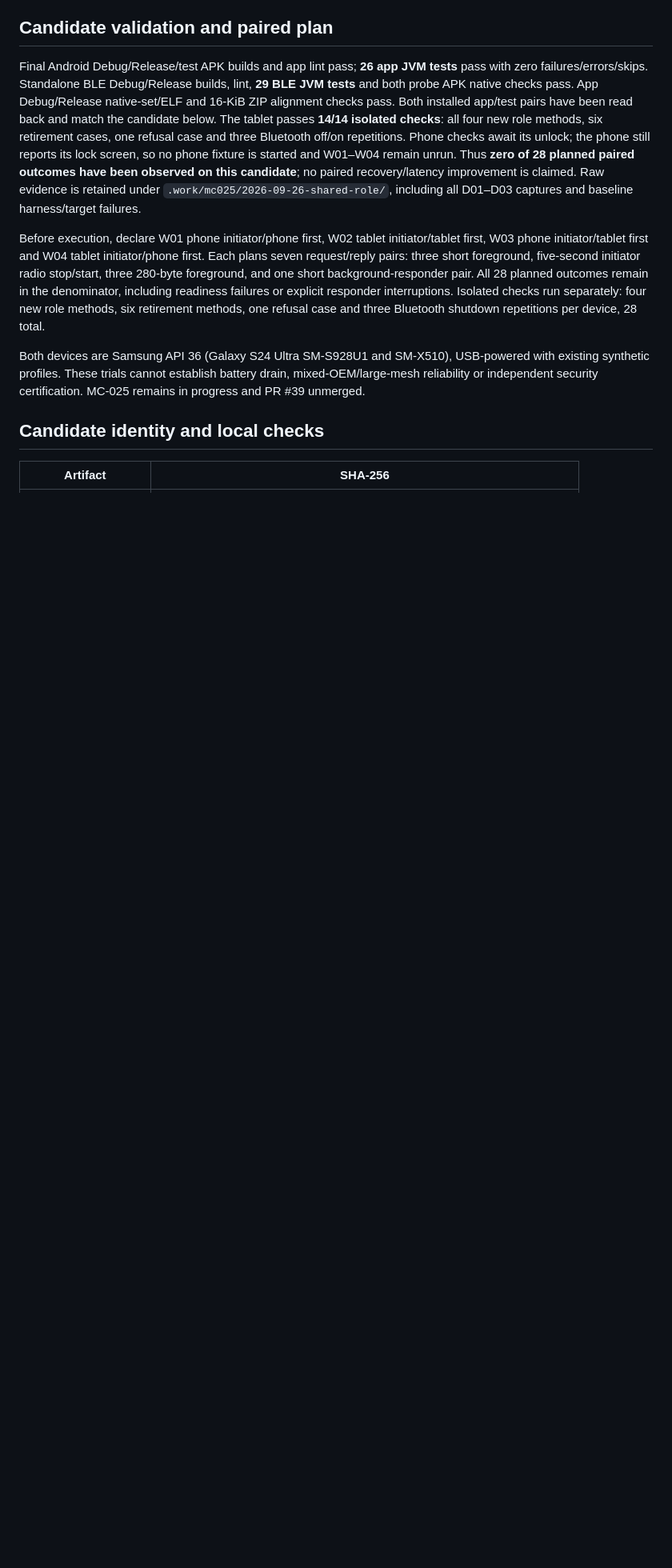
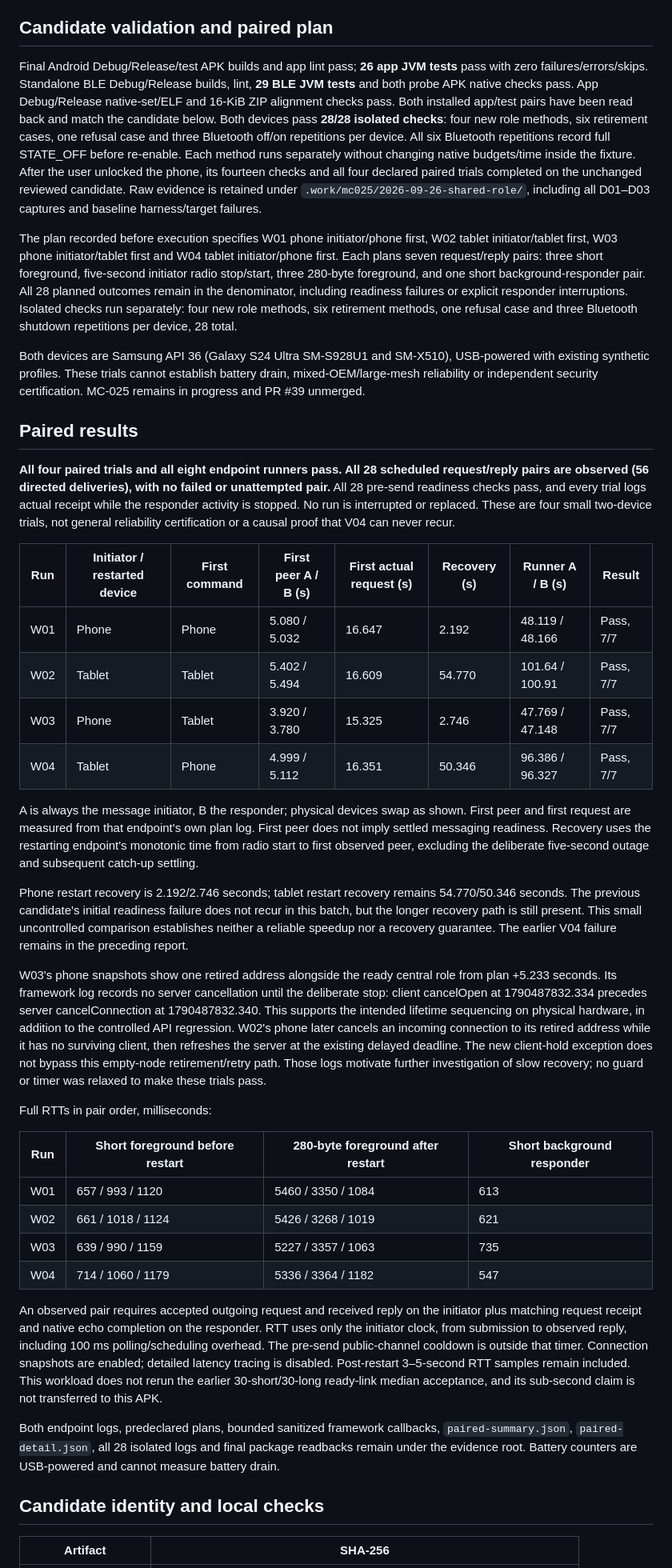
Before and after one commit to wickesjon/meshChat, a Markdown page: docs/testing/MC-025-shared-role-results-2026-09-26.md, the part around one of its changes. Shown at 80% size. Rendered like a GitHub page; blank space fills up the shorter version.

Commit message:
MC-025 record both-device shared-role recovery results

```diff
--- a/docs/testing/MC-025-shared-role-results-2026-09-26.md
+++ b/docs/testing/MC-025-shared-role-results-2026-09-26.md
@@ -20,11 +20,41 @@ The four new methods cover safe retirement, newly refused inbound, unrelated-cli
 
 ## Candidate validation and paired plan
 
-Final Android Debug/Release/test APK builds and app lint pass; **26 app JVM tests** pass with zero failures/errors/skips. Standalone BLE Debug/Release builds, lint, **29 BLE JVM tests** and both probe APK native checks pass. App Debug/Release native-set/ELF and 16-KiB ZIP alignment checks pass. Both installed app/test pairs have been read back and match the candidate below. The tablet passes **14/14 isolated checks**: all four new role methods, six retirement cases, one refusal case and three Bluetooth off/on repetitions. Phone checks await its unlock; the phone still reports its lock screen, so no phone fixture is started and W01–W04 remain unrun. Thus **zero of 28 planned paired outcomes have been observed on this candidate**; no paired recovery/latency improvement is claimed. Raw evidence is retained under `.work/mc025/2026-09-26-shared-role/`, including all D01–D03 captures and baseline harness/target failures.
+Final Android Debug/Release/test APK builds and app lint pass; **26 app JVM tests** pass with zero failures/errors/skips. Standalone BLE Debug/Release builds, lint, **29 BLE JVM tests** and both probe APK native checks pass. App Debug/Release native-set/ELF and 16-KiB ZIP alignment checks pass. Both installed app/test pairs have been read back and match the candidate below. Both devices pass **28/28 isolated checks**: four new role methods, six retirement cases, one refusal case and three Bluetooth off/on repetitions per device. All six Bluetooth repetitions record full STATE_OFF before re-enable. Each method runs separately without changing native budgets/time inside the fixture. After the user unlocked the phone, its fourteen checks and all four declared paired trials completed on the unchanged reviewed candidate. Raw evidence is retained under `.work/mc025/2026-09-26-shared-role/`, including all D01–D03 captures and baseline harness/target failures.
 
-Before execution, declare W01 phone initiator/phone first, W02 tablet initiator/tablet first, W03 phone initiator/tablet first and W04 tablet initiator/phone first. Each plans seven request/reply pairs: three short foreground, five-second initiator radio stop/start, three 280-byte foreground, and one short background-responder pair. All 28 planned outcomes remain in the denominator, including readiness failures or explicit responder interruptions. Isolated checks run separately: four new role methods, six retirement methods, one refusal case and three Bluetooth shutdown repetitions per device, 28 total.
+The plan recorded before execution specifies W01 phone initiator/phone first, W02 tablet initiator/tablet first, W03 phone initiator/tablet first and W04 tablet initiator/phone first. Each plans seven request/reply pairs: three short foreground, five-second initiator radio stop/start, three 280-byte foreground, and one short background-responder pair. All 28 planned outcomes remain in the denominator, including readiness failures or explicit responder interruptions. Isolated checks run separately: four new role methods, six retirement methods, one refusal case and three Bluetooth shutdown repetitions per device, 28 total.
 
 Both devices are Samsung API 36 (Galaxy S24 Ultra SM-S928U1 and SM-X510), USB-powered with existing synthetic profiles. These trials cannot establish battery drain, mixed-OEM/large-mesh reliability or independent security certification. MC-025 remains in progress and PR #39 unmerged.
+
+## Paired results
+
+**All four paired trials and all eight endpoint runners pass. All 28 scheduled request/reply pairs are observed (56 directed deliveries), with no failed or unattempted pair.** All 28 pre-send readiness checks pass, and every trial logs actual receipt while the responder activity is stopped. No run is interrupted or replaced. These are four small two-device trials, not general reliability certification or a causal proof that V04 can never recur.
+
+| Run | Initiator / restarted device | First command | First peer A / B (s) | First actual request (s) | Recovery (s) | Runner A / B (s) | Result |
+|---|---|---|---|---|---|---|---|
+| W01 | Phone | Phone | 5.080 / 5.032 | 16.647 | 2.192 | 48.119 / 48.166 | Pass, 7/7 |
+| W02 | Tablet | Tablet | 5.402 / 5.494 | 16.609 | 54.770 | 101.64 / 100.91 | Pass, 7/7 |
+| W03 | Phone | Tablet | 3.920 / 3.780 | 15.325 | 2.746 | 47.769 / 47.148 | Pass, 7/7 |
+| W04 | Tablet | Phone | 4.999 / 5.112 | 16.351 | 50.346 | 96.386 / 96.327 | Pass, 7/7 |
+
+A is always the message initiator, B the responder; physical devices swap as shown. First peer and first request are measured from that endpoint's own plan log. First peer does not imply settled messaging readiness. Recovery uses the restarting endpoint's monotonic time from radio start to first observed peer, excluding the deliberate five-second outage and subsequent catch-up settling.
+
+Phone restart recovery is 2.192/2.746 seconds; tablet restart recovery remains 54.770/50.346 seconds. The previous candidate's initial readiness failure does not recur in this batch, but the longer recovery path is still present. This small uncontrolled comparison establishes neither a reliable speedup nor a recovery guarantee. The earlier V04 failure remains in the preceding report.
+
+W03's phone snapshots show one retired address alongside the ready central role from plan +5.233 seconds. Its framework log records no server cancellation until the deliberate stop: client cancelOpen at 1790487832.334 precedes server cancelConnection at 1790487832.340. This supports the intended lifetime sequencing on physical hardware, in addition to the controlled API regression. W02's phone later cancels an incoming connection to its retired address while it has no surviving client, then refreshes the server at the existing delayed deadline. The new client-hold exception does not bypass this empty-node retirement/retry path. Those logs motivate further investigation of slow recovery; no guard or timer was relaxed to make these trials pass.
+
+Full RTTs in pair order, milliseconds:
+
+| Run | Short foreground before restart | 280-byte foreground after restart | Short background responder |
+|---|---|---|---|
+| W01 | 657 / 993 / 1120 | 5460 / 3350 / 1084 | 613 |
+| W02 | 661 / 1018 / 1124 | 5426 / 3268 / 1019 | 621 |
+| W03 | 639 / 990 / 1159 | 5227 / 3357 / 1063 | 735 |
+| W04 | 714 / 1060 / 1179 | 5336 / 3364 / 1182 | 547 |
+
+An observed pair requires accepted outgoing request and received reply on the initiator plus matching request receipt and native echo completion on the responder. RTT uses only the initiator clock, from submission to observed reply, including 100 ms polling/scheduling overhead. The pre-send public-channel cooldown is outside that timer. Connection snapshots are enabled; detailed latency tracing is disabled. Post-restart 3–5-second RTT samples remain included. This workload does not rerun the earlier 30-short/30-long ready-link median acceptance, and its sub-second claim is not transferred to this APK.
+
+Both endpoint logs, predeclared plans, bounded sanitized framework callbacks, `paired-summary.json`, `paired-detail.json`, all 28 isolated logs and final package readbacks remain under the evidence root. Battery counters are USB-powered and cannot measure battery drain.
 
 ## Candidate identity and local checks
 
```
Also changed, not shown: other parts of docs/testing/MC-025-shared-role-results-2026-09-26.md (+7 -2 lines), 1 other file.
